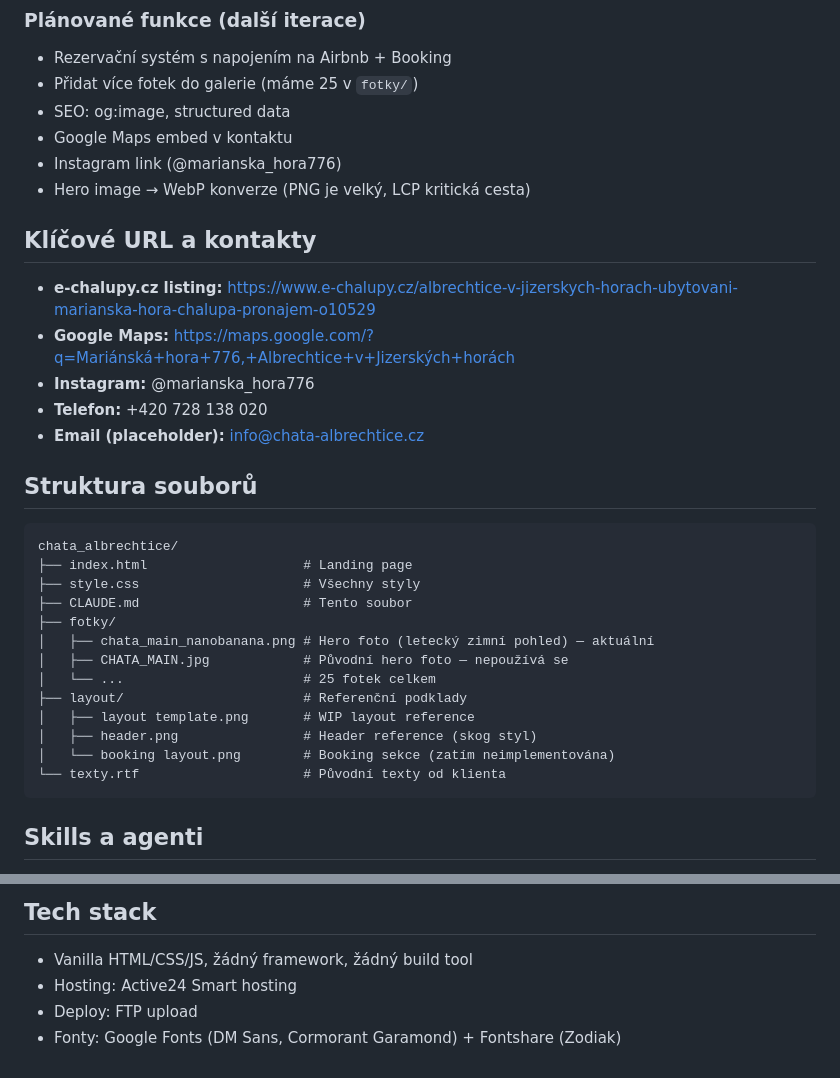
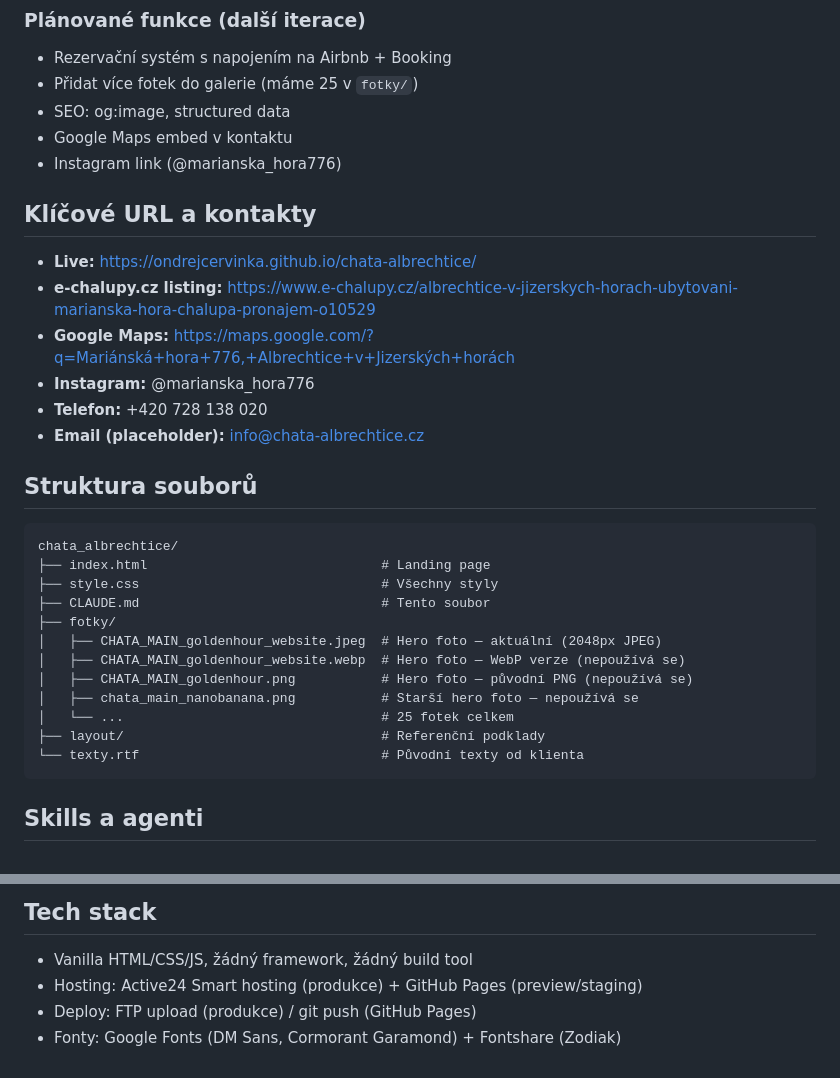
Before and after one commit to ondrejcervinka/chata-albrechtice, a Markdown page: CLAUDE.md, 2 parts joined by grey strips. Rendered like a GitHub page.

````diff
--- a/CLAUDE.md
+++ b/CLAUDE.md
@@ -66,10 +73,10 @@ Poslední commit: UX/copy/web designer review fixes + font swap + lightbox
 - SEO: og:image, structured data
 - Google Maps embed v kontaktu
 - Instagram link (@marianska_hora776)
-- Hero image → WebP konverze (PNG je velký, LCP kritická cesta)
 
 ## Klíčové URL a kontakty
 
+- **Live:** https://ondrejcervinka.github.io/chata-albrechtice/
 - **e-chalupy.cz listing:** https://www.e-chalupy.cz/albrechtice-v-jizerskych-horach-ubytovani-marianska-hora-chalupa-pronajem-o10529
 - **Google Maps:** https://maps.google.com/?q=Mariánská+hora+776,+Albrechtice+v+Jizerských+horách
 - **Instagram:** @marianska_hora776
@@ -80,18 +87,17 @@ Poslední commit: UX/copy/web designer review fixes + font swap + lightbox
 
 ```
 chata_albrechtice/
-├── index.html                    # Landing page
-├── style.css                     # Všechny styly
-├── CLAUDE.md                     # Tento soubor
+├── index.html                              # Landing page
+├── style.css                               # Všechny styly
+├── CLAUDE.md                               # Tento soubor
 ├── fotky/
-│   ├── chata_main_nanobanana.png # Hero foto (letecký zimní pohled) — aktuální
-│   ├── CHATA_MAIN.jpg            # Původní hero foto — nepoužívá se
-│   └── ...                       # 25 fotek celkem
-├── layout/                       # Referenční podklady
-│   ├── layout template.png       # WIP layout reference
-│   ├── header.png                # Header reference (skog styl)
-│   └── booking layout.png        # Booking sekce (zatím neimplementována)
-└── texty.rtf                     # Původní texty od klienta
+│   ├── CHATA_MAIN_goldenhour_website.jpeg  # Hero foto — aktuální (2048px JPEG)
+│   ├── CHATA_MAIN_goldenhour_website.webp  # Hero foto — WebP verze (nepoužívá se)
+│   ├── CHATA_MAIN_goldenhour.png           # Hero foto — původní PNG (nepoužívá se)
+│   ├── chata_main_nanobanana.png           # Starší hero foto — nepoužívá se
+│   └── ...                                 # 25 fotek celkem
+├── layout/                                 # Referenční podklady
+└── texty.rtf                               # Původní texty od klienta
 ```
 
 ## Skills a agenti
@@ -106,6 +112,6 @@ Dostupné v `.claude/`:
 ## Tech stack
 
 - Vanilla HTML/CSS/JS, žádný framework, žádný build tool
-- Hosting: Active24 Smart hosting
-- Deploy: FTP upload
+- Hosting: Active24 Smart hosting (produkce) + GitHub Pages (preview/staging)
+- Deploy: FTP upload (produkce) / git push (GitHub Pages)
 - Fonty: Google Fonts (DM Sans, Cormorant Garamond) + Fontshare (Zodiak)
````
Also changed, not shown: other parts of CLAUDE.md (+36 -29 lines).
